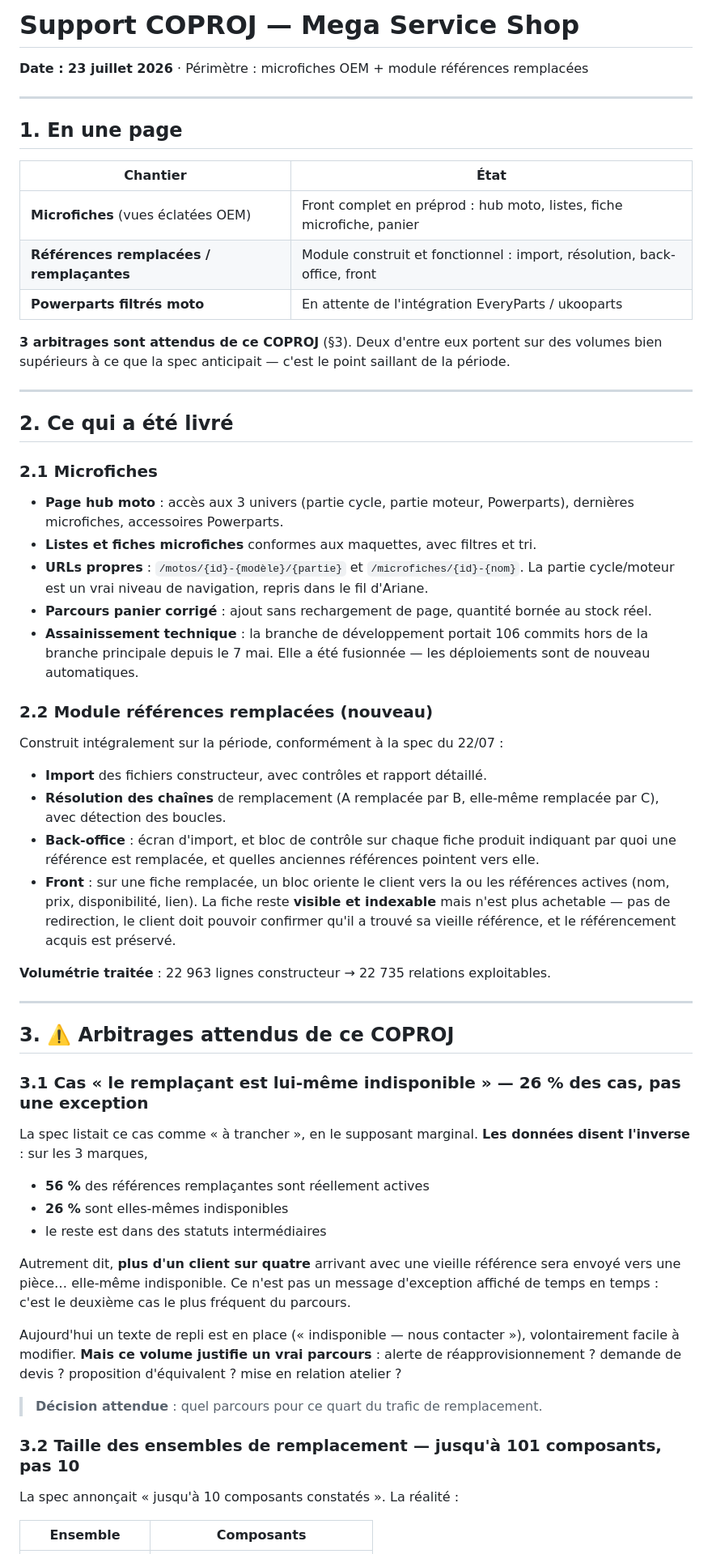
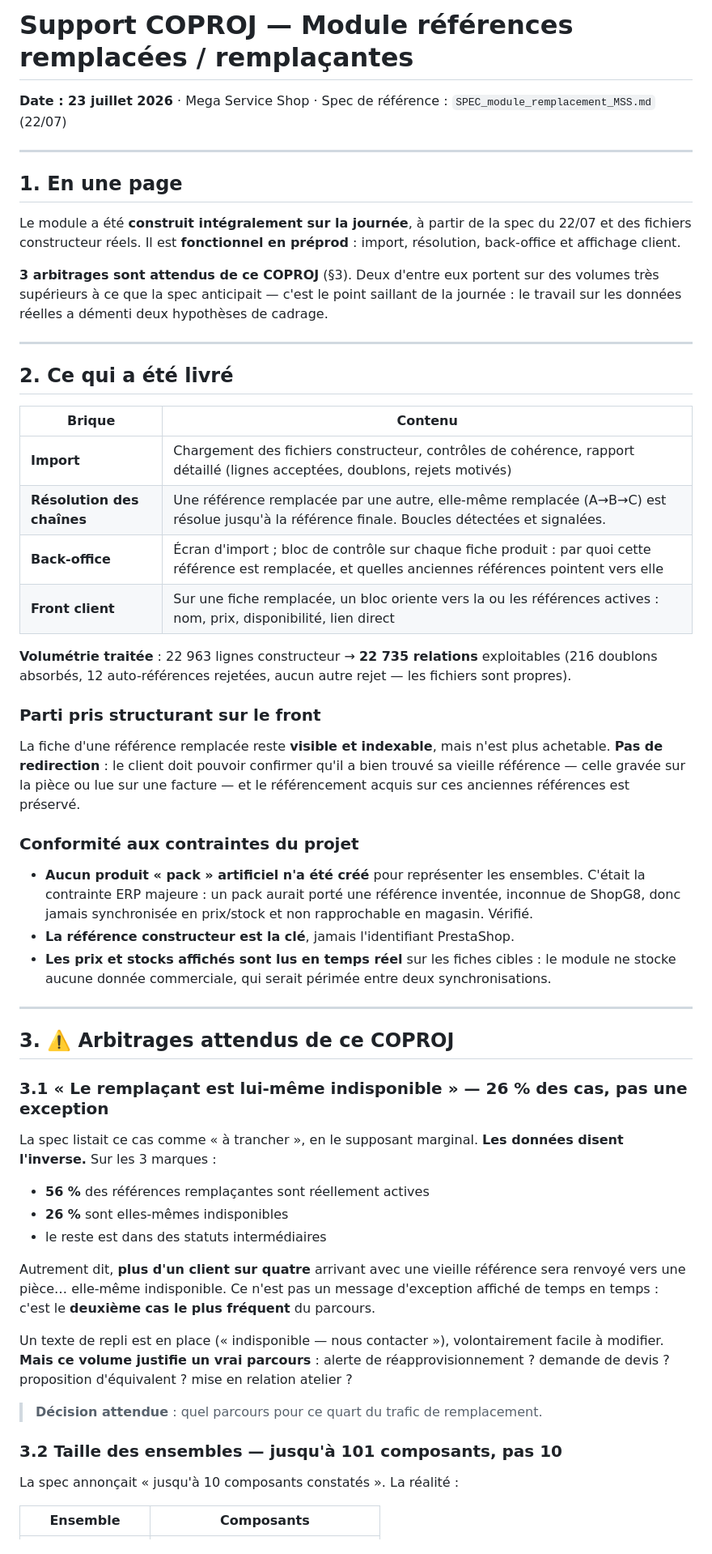
Before and after one commit to alexandrecagnoli/megaserviceshop-theme, a Markdown page: docs/COPROJ_2026-07-23.md, the part around one of its changes. Shown at 81% size. GitHub-like rendering.

```diff
--- a/docs/COPROJ_2026-07-23.md
+++ b/docs/COPROJ_2026-07-23.md
@@ -1,72 +1,70 @@
-# Support COPROJ — Mega Service Shop
-**Date : 23 juillet 2026** · Périmètre : microfiches OEM + module références remplacées
+# Support COPROJ — Module références remplacées / remplaçantes
+**Date : 23 juillet 2026** · Mega Service Shop · Spec de référence : `SPEC_module_remplacement_MSS.md` (22/07)
 
 ---
 
 ## 1. En une page
 
-| Chantier | État |
-|---|---|
-| **Microfiches** (vues éclatées OEM) | Front complet en préprod : hub moto, listes, fiche microfiche, panier |
-| **Références remplacées / remplaçantes** | Module construit et fonctionnel : import, résolution, back-office, front |
-| **Powerparts filtrés moto** | En attente de l'intégration EveryParts / ukooparts |
+Le module a été **construit intégralement sur la journée**, à partir de la spec du 22/07 et des
+fichiers constructeur réels. Il est **fonctionnel en préprod** : import, résolution, back-office et
+affichage client.
 
-**3 arbitrages sont attendus de ce COPROJ** (§3). Deux d'entre eux portent sur des volumes bien
-supérieurs à ce que la spec anticipait — c'est le point saillant de la période.
+**3 arbitrages sont attendus de ce COPROJ** (§3). Deux d'entre eux portent sur des volumes très
+supérieurs à ce que la spec anticipait — c'est le point saillant de la journée : le travail sur les
+données réelles a démenti deux hypothèses de cadrage.
 
 ---
 
 ## 2. Ce qui a été livré
 
-### 2.1 Microfiches
-- **Page hub moto** : accès aux 3 univers (partie cycle, partie moteur, Powerparts), dernières
-  microfiches, accessoires Powerparts.
-- **Listes et fiches microfiches** conformes aux maquettes, avec filtres et tri.
-- **URLs propres** : `/motos/{id}-{modèle}/{partie}` et `/microfiches/{id}-{nom}`. La partie
-  cycle/moteur est un vrai niveau de navigation, repris dans le fil d'Ariane.
-- **Parcours panier corrigé** : ajout sans rechargement de page, quantité bornée au stock réel.
-- **Assainissement technique** : la branche de développement portait 106 commits hors de la branche
-  principale depuis le 7 mai. Elle a été fusionnée — les déploiements sont de nouveau automatiques.
+| Brique | Contenu |
+|---|---|
+| **Import** | Chargement des fichiers constructeur, contrôles de cohérence, rapport détaillé (lignes acceptées, doublons, rejets motivés) |
+| **Résolution des chaînes** | Une référence remplacée par une autre, elle-même remplacée (A→B→C) est résolue jusqu'à la référence finale. Boucles détectées et signalées. |
+| **Back-office** | Écran d'import ; bloc de contrôle sur chaque fiche produit : par quoi cette référence est remplacée, et quelles anciennes références pointent vers elle |
+| **Front client** | Sur une fiche remplacée, un bloc oriente vers la ou les références actives : nom, prix, disponibilité, lien direct |
 
-### 2.2 Module références remplacées (nouveau)
-Construit intégralement sur la période, conformément à la spec du 22/07 :
+**Volumétrie traitée** : 22 963 lignes constructeur → **22 735 relations** exploitables
+(216 doublons absorbés, 12 auto-références rejetées, aucun autre rejet — les fichiers sont propres).
 
-- **Import** des fichiers constructeur, avec contrôles et rapport détaillé.
-- **Résolution des chaînes** de remplacement (A remplacée par B, elle-même remplacée par C),
-  avec détection des boucles.
-- **Back-office** : écran d'import, et bloc de contrôle sur chaque fiche produit indiquant par quoi
-  une référence est remplacée, et quelles anciennes références pointent vers elle.
-- **Front** : sur une fiche remplacée, un bloc oriente le client vers la ou les références actives
-  (nom, prix, disponibilité, lien). La fiche reste **visible et indexable** mais n'est plus
-  achetable — pas de redirection, le client doit pouvoir confirmer qu'il a trouvé sa vieille
-  référence, et le référencement acquis est préservé.
+### Parti pris structurant sur le front
+La fiche d'une référence remplacée reste **visible et indexable**, mais n'est plus achetable.
+**Pas de redirection** : le client doit pouvoir confirmer qu'il a bien trouvé sa vieille référence —
+celle gravée sur la pièce ou lue sur une facture — et le référencement acquis sur ces anciennes
+références est préservé.
 
-**Volumétrie traitée** : 22 963 lignes constructeur → 22 735 relations exploitables.
+### Conformité aux contraintes du projet
+- **Aucun produit « pack » artificiel n'a été créé** pour représenter les ensembles. C'était la
+  contrainte ERP majeure : un pack aurait porté une référence inventée, inconnue de ShopG8, donc
+  jamais synchronisée en prix/stock et non rapprochable en magasin. Vérifié.
+- **La référence constructeur est la clé**, jamais l'identifiant PrestaShop.
+- **Les prix et stocks affichés sont lus en temps réel** sur les fiches cibles : le module ne stocke
+  aucune donnée commerciale, qui serait périmée entre deux synchronisations.
 
 ---
 
 ## 3. ⚠️ Arbitrages attendus de ce COPROJ
 
-### 3.1 Cas « le remplaçant est lui-même indisponible » — **26 % des cas, pas une exception**
+### 3.1 « Le remplaçant est lui-même indisponible » — **26 % des cas, pas une exception**
 
 La spec listait ce cas comme « à trancher », en le supposant marginal. **Les données disent
-l'inverse** : sur les 3 marques,
+l'inverse.** Sur les 3 marques :
 
 - **56 %** des références remplaçantes sont réellement actives
 - **26 %** sont elles-mêmes indisponibles
 - le reste est dans des statuts intermédiaires
 
-Autrement dit, **plus d'un client sur quatre** arrivant avec une vieille référence sera envoyé vers
+Autrement dit, **plus d'un client sur quatre** arrivant avec une vieille référence sera renvoyé vers
 une pièce… elle-même indisponible. Ce n'est pas un message d'exception affiché de temps en temps :
-c'est le deuxième cas le plus fréquent du parcours.
+c'est le **deuxième cas le plus fréquent** du parcours.
 
-Aujourd'hui un texte de repli est en place (« indisponible — nous contacter »), volontairement
-facile à modifier. **Mais ce volume justifie un vrai parcours** : alerte de réapprovisionnement ?
-demande de devis ? proposition d'équivalent ? mise en relation atelier ?
+Un texte de repli est en place (« indisponible — nous contacter »), volontairement facile à
+modifier. **Mais ce volume justifie un vrai parcours** : alerte de réapprovisionnement ? demande de
+devis ? proposition d'équivalent ? mise en relation atelier ?
 
 > **Décision attendue** : quel parcours pour ce quart du trafic de remplacement.
 
-### 3.2 Taille des ensembles de remplacement — **jusqu'à 101 composants, pas 10**
+### 3.2 Taille des ensembles — **jusqu'à 101 composants, pas 10**
 
 La spec annonçait « jusqu'à 10 composants constatés ». La réalité :
 
```
Also changed, not shown: other parts of docs/COPROJ_2026-07-23.md (+49 -60 lines).
